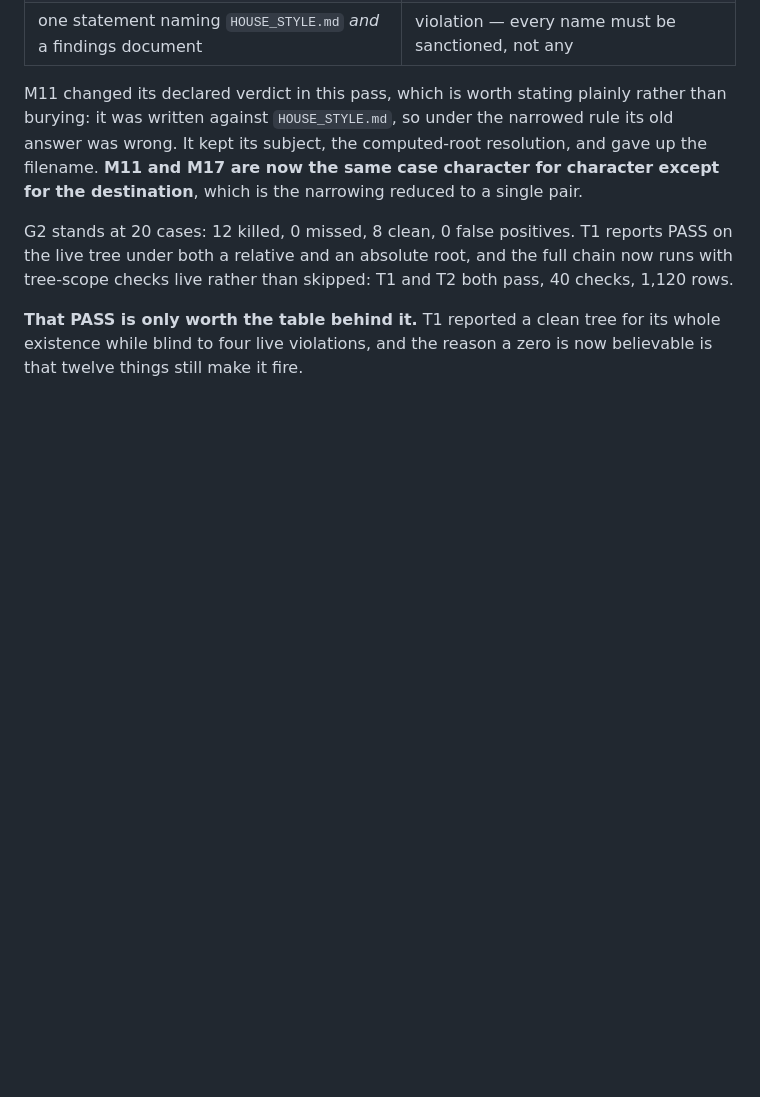
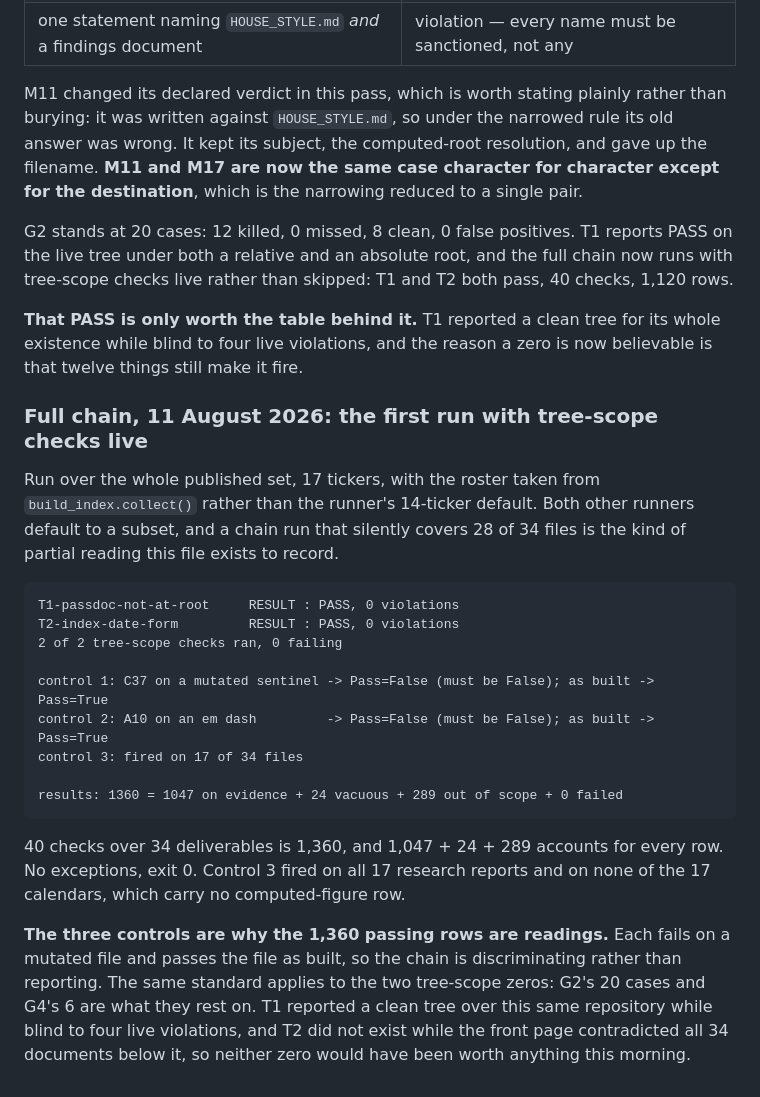
Before and after one commit to NTRS-ZIB/equity-research, a Markdown page: HARNESS_BASELINE.md, the part around the change. Rendered like a GitHub page; blank space fills up the shorter version.

Commit message:
Record the full chain run that confirms T1 and T2
Run over the whole published set, 17 tickers, with the roster taken from
build_index.collect() rather than the runner's 14-ticker default. All three
runners default to a subset, and a chain run that silently covers 28 of 34 files
is the kind of partial reading this file exists to record.

Tree-scope checks ran live rather than skipped, which is the first time they
have: T1 and T2 both pass, 2 of 2 ran, 0 failing. Results 1360 = 1047 on
evidence + 24 vacuous + 289 out of scope + 0 failed, no exceptions, exit 0.
40 checks over 34 deliverables is 1,360 and the three buckets account for every
row. Control 3 fired on all 17 research reports and on none of the 17 calendars,
which carry no computed-figure row.

The three controls are why the passing rows are readings rather than an empty
search: each fails on a mutated file and passes the file as built. The same
standard applies to the two tree-scope zeros, which rest on G2's 20 cases and
G4's 6. T1 reported a clean tree over this same repository while blind to four
live violations, and T2 did not exist while the front page contradicted all 34
documents below it, so neither zero would have been worth anything this morning.

Co-Authored-By: Claude Opus 5 <noreply@anthropic.com>

````diff
--- a/HARNESS_BASELINE.md
+++ b/HARNESS_BASELINE.md
@@ -511,3 +511,33 @@ checks live rather than skipped: T1 and T2 both pass, 40 checks, 1,120 rows.
 **That PASS is only worth the table behind it.** T1 reported a clean tree for its whole existence
 while blind to four live violations, and the reason a zero is now believable is that twelve
 things still make it fire.
+
+### Full chain, 11 August 2026: the first run with tree-scope checks live
+
+Run over the whole published set, 17 tickers, with the roster taken from
+`build_index.collect()` rather than the runner's 14-ticker default. Both other runners
+default to a subset, and a chain run that silently covers 28 of 34 files is the kind of
+partial reading this file exists to record.
+
+```
+T1-passdoc-not-at-root     RESULT : PASS, 0 violations
+T2-index-date-form         RESULT : PASS, 0 violations
+2 of 2 tree-scope checks ran, 0 failing
+
+control 1: C37 on a mutated sentinel -> Pass=False (must be False); as built -> Pass=True
+control 2: A10 on an em dash         -> Pass=False (must be False); as built -> Pass=True
+control 3: fired on 17 of 34 files
+
+results: 1360 = 1047 on evidence + 24 vacuous + 289 out of scope + 0 failed
+```
+
+40 checks over 34 deliverables is 1,360, and 1,047 + 24 + 289 accounts for every row. No
+exceptions, exit 0. Control 3 fired on all 17 research reports and on none of the 17
+calendars, which carry no computed-figure row.
+
+**The three controls are why the 1,360 passing rows are readings.** Each fails on a mutated
+file and passes the file as built, so the chain is discriminating rather than reporting.
+The same standard applies to the two tree-scope zeros: G2's 20 cases and G4's 6 are what
+they rest on. T1 reported a clean tree over this same repository while blind to four live
+violations, and T2 did not exist while the front page contradicted all 34 documents below
+it, so neither zero would have been worth anything this morning.
````
